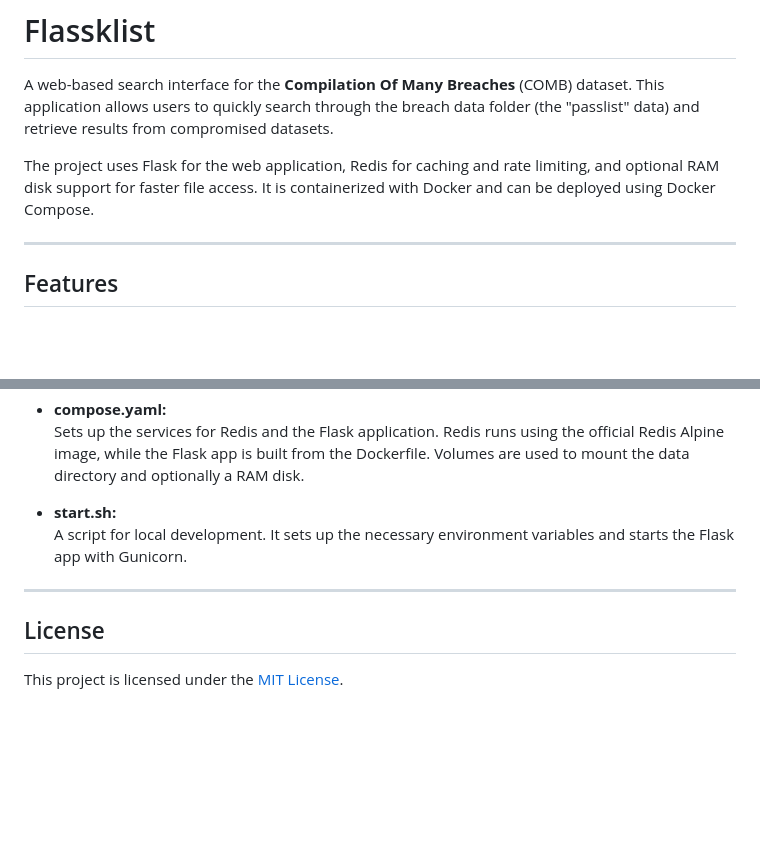
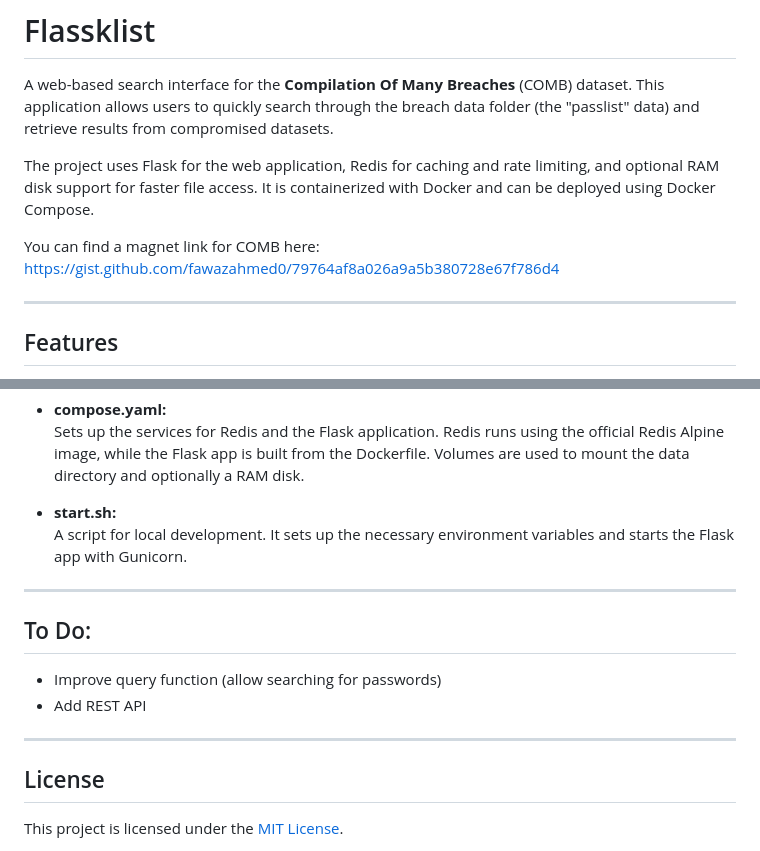
Before and after one commit to babatonga/flassklist, a Markdown page: README.md, 2 parts joined by grey strips. Drawn GitHub-style; blank space fills up the shorter version.

Commit message:
add to-do

```diff
--- a/README.md
+++ b/README.md
@@ -3,6 +3,8 @@
 A web-based search interface for the **Compilation Of Many Breaches** (COMB) dataset. This application allows users to quickly search through the breach data folder (the "passlist" data) and retrieve results from compromised datasets.
 
 The project uses Flask for the web application, Redis for caching and rate limiting, and optional RAM disk support for faster file access. It is containerized with Docker and can be deployed using Docker Compose.
+
+You can find a magnet link for COMB here: https://gist.github.com/fawazahmed0/79764af8a026a9a5b380728e67f786d4
 
 ---
 
@@ -109,6 +111,12 @@ The project includes a `compose.yaml` file that sets up the Flask app and Redis
 
 ---
 
+## To Do:
+* Improve query function (allow searching for passwords)
+* Add REST API
+
+---
+
 ## License
 
 This project is licensed under the [MIT License](LICENSE).
```
